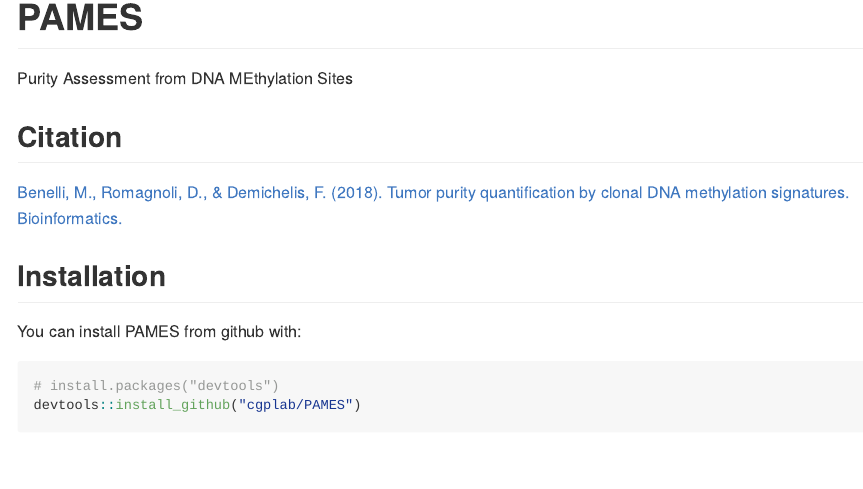
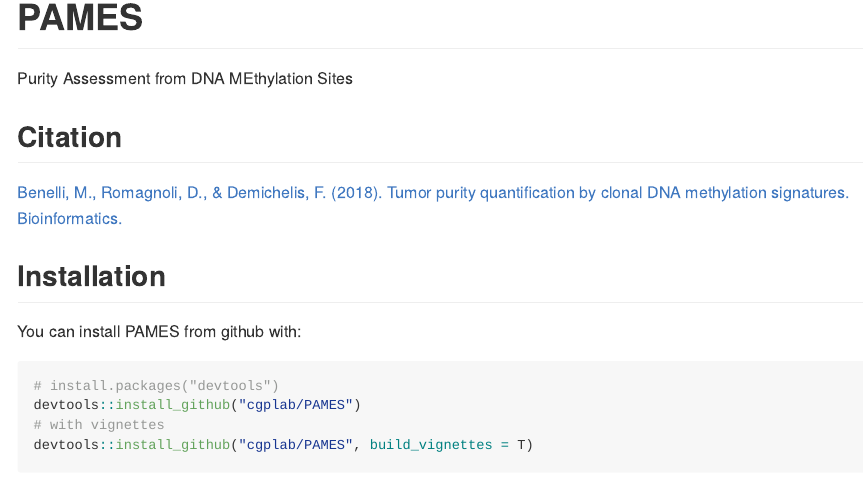
Before and after one commit to cgplab/PAMES, an R Markdown document (README.Rmd): the page in a window 1100 px wide, from its top. Rendered offline with R 4.5, knitr and Pandoc, with nearby package versions.

Commit message:
update documentation

````diff
--- a/README.Rmd
+++ b/README.Rmd
@@ -25,4 +25,6 @@
 ```{r gh-installation, eval = FALSE}
 # install.packages("devtools")
 devtools::install_github("cgplab/PAMES")
+# with vignettes
+devtools::install_github("cgplab/PAMES", build_vignettes = T)
 ```
````
Also changed, not shown: R/PAMES.R (+3 -3 lines), R/compute_islands_indexes.R (+1 -1 lines), R/select_informative_sites.R (+2 -2 lines), 4 other files.
